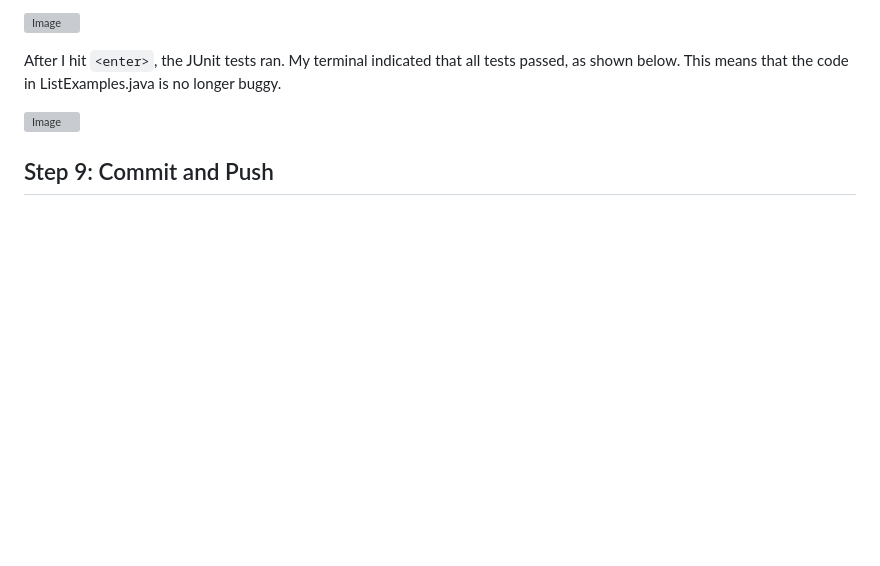
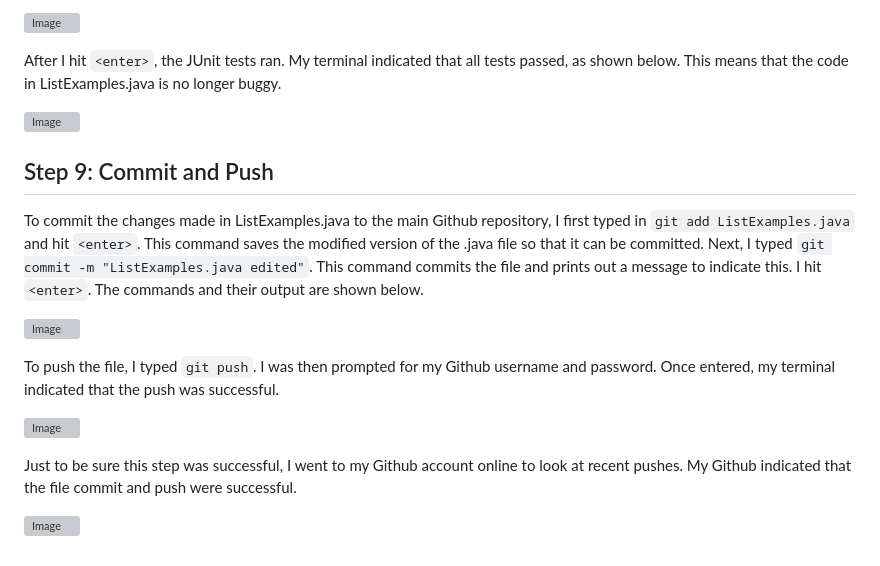
Before and after one commit to ejnguyen1/cse15L-lab-report, a Markdown page: lab-report4.md, the part around the change. Drawn GitHub-style; blank space fills up the shorter version; grey boxes are pictures that could not be loaded.

```diff
--- a/lab-report4.md
+++ b/lab-report4.md
@@ -78,3 +78,14 @@ After I hit `<enter>`, the JUnit tests ran. My terminal indicated that all tests
 
 ![Image](https://user-images.githubusercontent.com/122569733/221476794-2c24b0a8-8f5c-428a-9700-fe3bdc8f7fb8.png)
 ## Step 9: Commit and Push
+To commit the changes made in ListExamples.java to the main Github repository, I first typed in `git add ListExamples.java` and hit `<enter>`. This command saves the modified version of the .java file so that it can be committed. Next, I typed `git commit -m "ListExamples.java edited"`. This command commits the file and prints out a message to indicate this. I hit `<enter>`. The commands and their output are shown below.
+
+![Image](https://user-images.githubusercontent.com/122569733/221744489-2aed5044-e124-420f-93a9-8ebe993c8377.png)
+
+To push the file, I typed `git push`. I was then prompted for my Github username and password. Once entered, my terminal indicated that the push was successful.
+
+![Image](https://user-images.githubusercontent.com/122569733/221744788-953479c6-03d1-4433-90ed-e189b558f896.png)
+
+Just to be sure this step was successful, I went to my Github account online to look at recent pushes. My Github indicated that the file commit and push were successful.
+
+![Image](https://user-images.githubusercontent.com/122569733/221744928-d83fcdf5-6697-4330-b470-4615b273ab4e.png)
```
